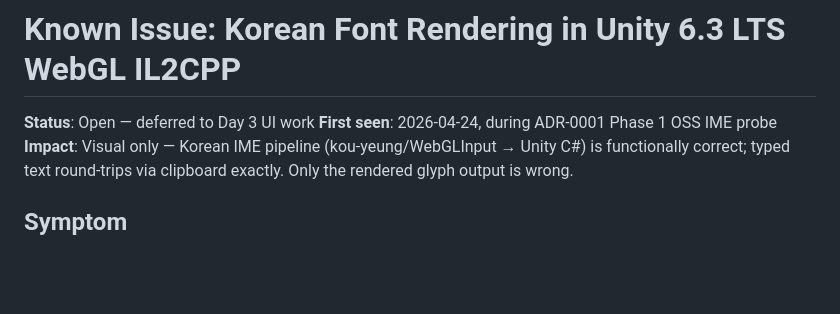
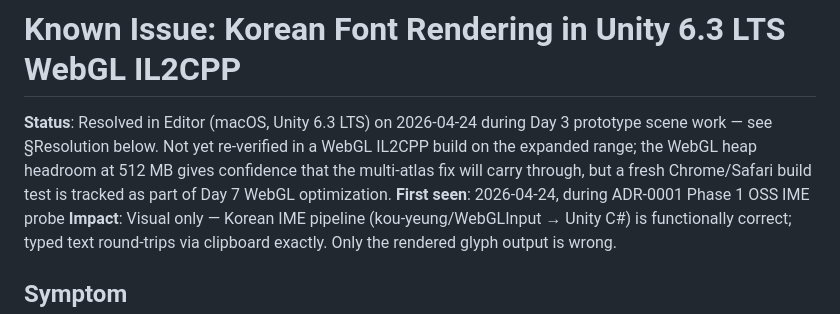
Before and after one commit to 0doyun/day-one-chef, a Markdown page: docs/known-issues/webgl-korean-font-rendering.md, the part around one of its changes. Rendered like a GitHub page; blank space fills up the shorter version.

```diff
--- a/docs/known-issues/webgl-korean-font-rendering.md
+++ b/docs/known-issues/webgl-korean-font-rendering.md
@@ -1,6 +1,11 @@
 # Known Issue: Korean Font Rendering in Unity 6.3 LTS WebGL IL2CPP
 
-**Status**: Open — deferred to Day 3 UI work
+**Status**: Resolved in Editor (macOS, Unity 6.3 LTS) on 2026-04-24 during
+Day 3 prototype scene work — see §Resolution below. Not yet re-verified in
+a WebGL IL2CPP build on the expanded range; the WebGL heap headroom at
+512 MB gives confidence that the multi-atlas fix will carry through, but
+a fresh Chrome/Safari build test is tracked as part of Day 7 WebGL
+optimization.
 **First seen**: 2026-04-24, during ADR-0001 Phase 1 OSS IME probe
 **Impact**: Visual only — Korean IME pipeline (kou-yeung/WebGLInput → Unity C#) is functionally correct; typed text round-trips via clipboard exactly. Only the rendered glyph output is wrong.
 
```
Also changed, not shown: other parts of docs/known-issues/webgl-korean-font-rendering.md (+65 -1 lines).
